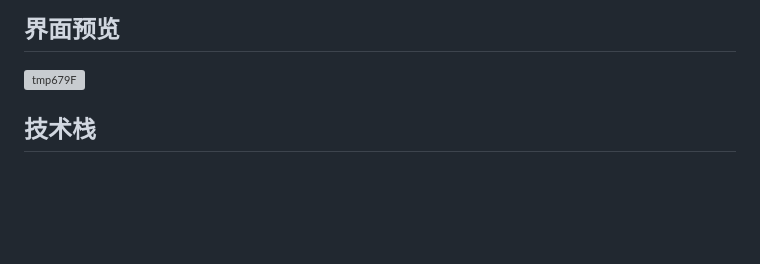
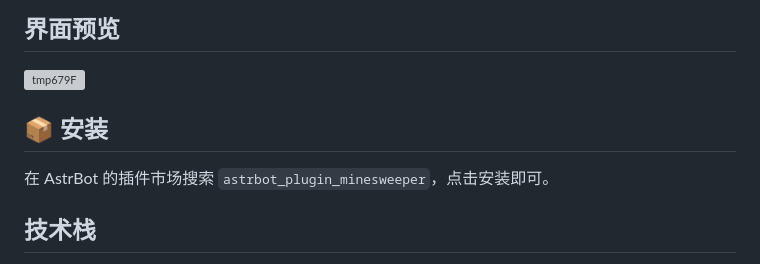
Before and after one commit to Zhalslar/astrbot_plugin_minecraft, a Markdown page: README.md, the part around one of its changes. GitHub-like rendering; blank space fills up the shorter version; grey boxes are pictures that could not be loaded.

```diff
--- a/README.md
+++ b/README.md
@@ -10,6 +21,9 @@ _✨ 方块世界 ✨_
 
 <img width="1920" height="908" alt="tmp679F" src="https://github.com/user-attachments/assets/fb3f0229-5e5b-49c9-8cf3-6f8f7ba56227" />
 
+## 📦 安装
+
+在 AstrBot 的插件市场搜索 `astrbot_plugin_minesweeper`，点击安装即可。
 
 ## 技术栈
 
```
Also changed, not shown: other parts of README.md (+11 -0 lines).
